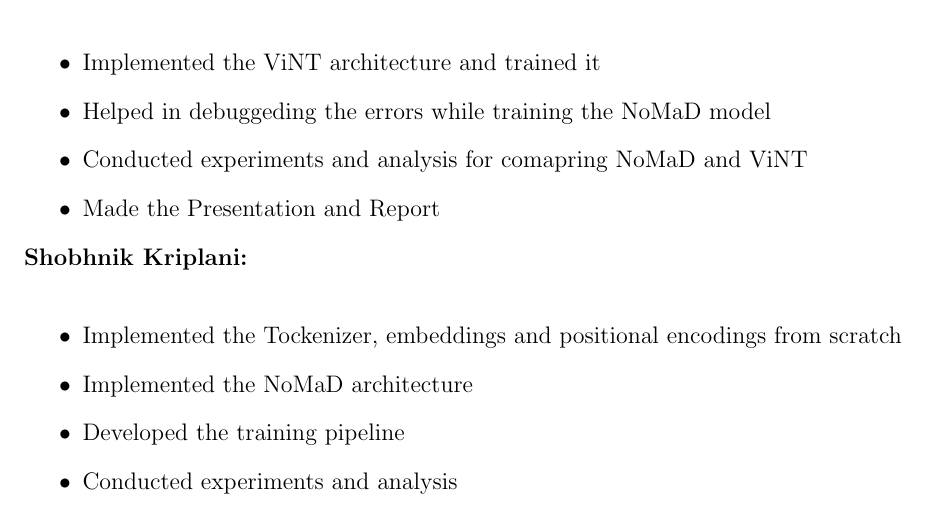
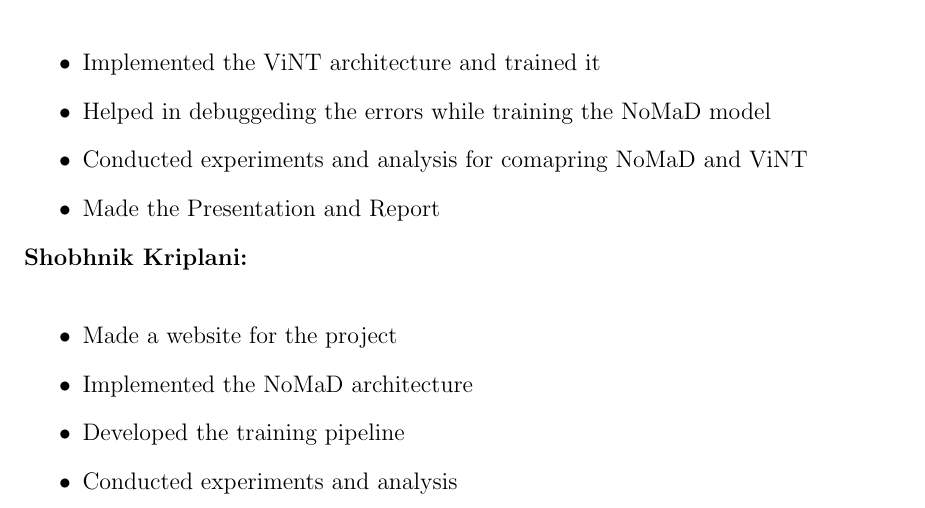
Before and after one commit to Aureola21/Report_Nomad, a LaTeX paper (report.tex): part of page 29 of 30, cut so that both start at the same text. Compiled offline with pdfLaTeX.

Commit message:
Some changes

```diff
--- a/report.tex
+++ b/report.tex
@@ -970,7 +970,7 @@ Following are some of the visualizations of \textbf{ViNT} model's predictions on
     \end{itemize}
     \textbf{Shobhnik Kriplani:} \\
     \begin{itemize}
-        \item Implemented the Tockenizer, embeddings and positional encodings from scratch
+        \item Made a website for the project
         \item Implemented the NoMaD architecture
         \item Developed the training pipeline
         \item Conducted experiments and analysis
```
Also changed, not shown: ._wordcount_selection.tex (+1 -1 lines), 4 other files.
